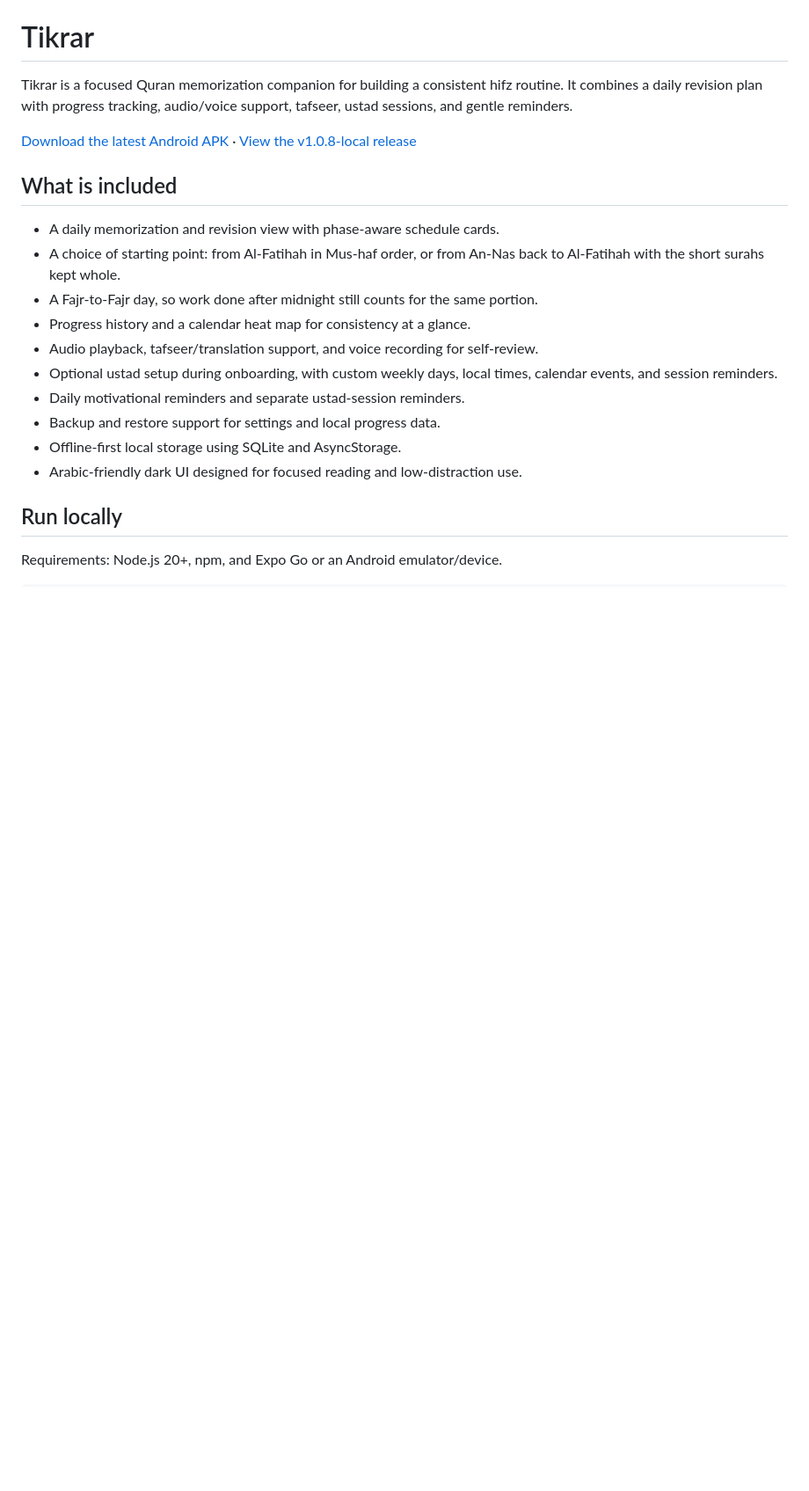
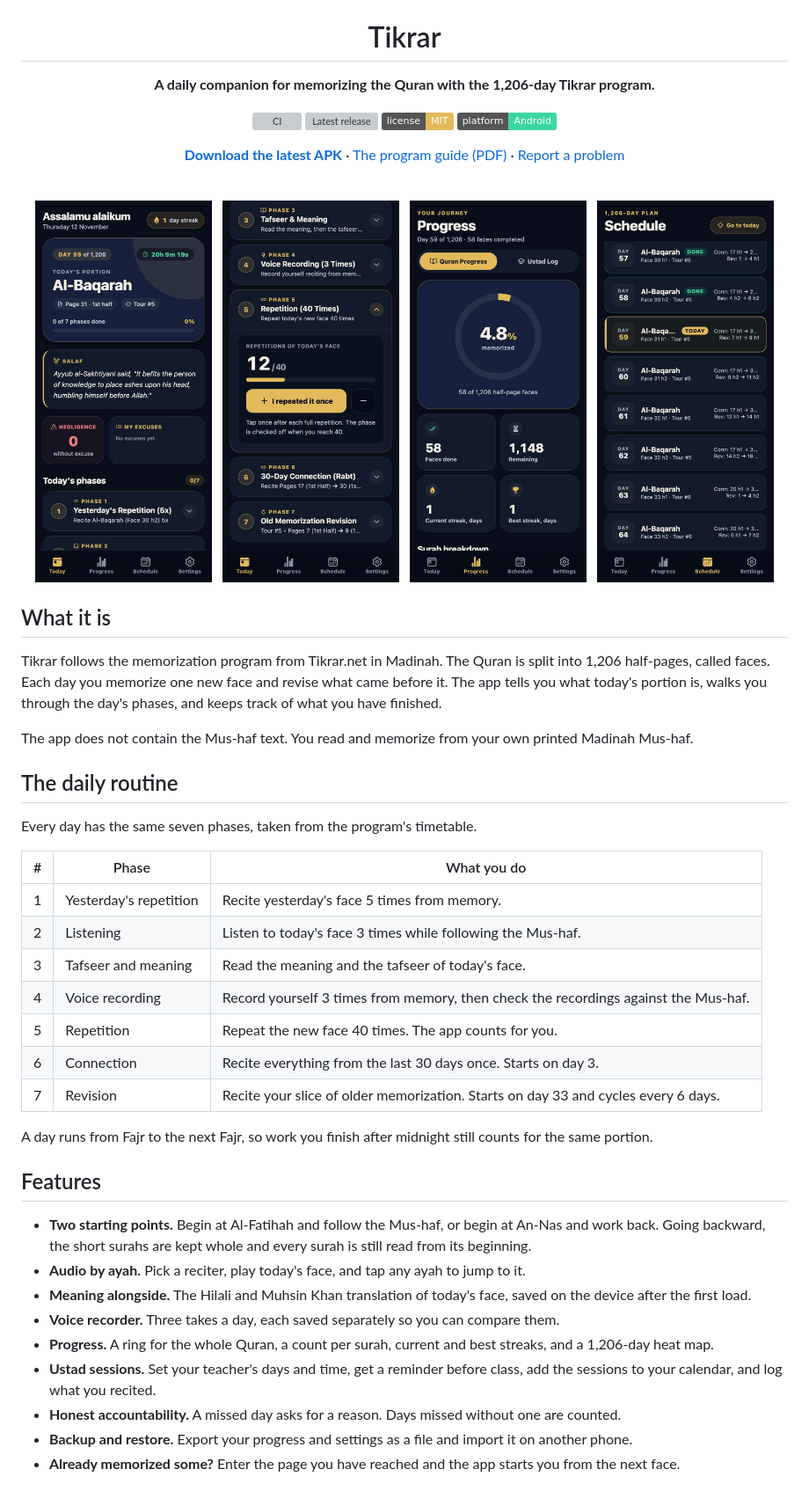
Before and after one commit to scalerflux/tikrar, a Markdown page: README.md, the part around one of its changes. Shown at 88% size. Drawn GitHub-style; pictures changed too: docs/screenshots/phases.jpg (added), docs/screenshots/progress.jpg (added), docs/screenshots/schedule.jpg (added); badges without logos; blank space fills up the shorter version; grey boxes are pictures that could not be loaded.

```diff
--- a/README.md
+++ b/README.md
@@ -1,22 +5,59 @@
 # Tikrar
 
-Tikrar is a focused Quran memorization companion for building a consistent hifz routine. It combines a daily revision plan with progress tracking, audio/voice support, tafseer, ustad sessions, and gentle reminders.
+**A daily companion for memorizing the Quran with the 1,206-day Tikrar program.**
 
-[Download the latest Android APK](https://github.com/scalerflux/tikrar/releases/download/v1.0.8-local/Tikrar-1.0.8-local.apk) · [View the v1.0.8-local release](https://github.com/scalerflux/tikrar/releases/tag/v1.0.8-local)
+[![CI](https://github.com/scalerflux/tikrar/actions/workflows/ci.yml/badge.svg)](https://github.com/scalerflux/tikrar/actions/workflows/ci.yml)
+[![Latest release](https://img.shields.io/github/v/release/scalerflux/tikrar?label=release&color=E3B95B)](https://github.com/scalerflux/tikrar/releases/latest)
+[![License: MIT](https://img.shields.io/badge/license-MIT-E3B95B)](LICENSE)
+![Platform: Android](https://img.shields.io/badge/platform-Android-3DD6A3)
 
-## What is included
+[**Download the latest APK**](https://github.com/scalerflux/tikrar/releases/latest) · [The program guide (PDF)](docs/Tikrar-0.5.pdf) · [Report a problem](https://github.com/scalerflux/tikrar/issues)
 
-- A daily memorization and revision view with phase-aware schedule cards.
-- A choice of starting point: from Al-Fatihah in Mus-haf order, or from An-Nas back to Al-Fatihah with the short surahs kept whole.
-- A Fajr-to-Fajr day, so work done after midnight still counts for the same portion.
-- Progress history and a calendar heat map for consistency at a glance.
-- Audio playback, tafseer/translation support, and voice recording for self-review.
-- Optional ustad setup during onboarding, with custom weekly days, local times, calendar events, and session reminders.
-- Daily motivational reminders and separate ustad-session reminders.
-- Backup and restore support for settings and local progress data.
-- Offline-first local storage using SQLite and AsyncStorage.
-- Arabic-friendly dark UI designed for focused reading and low-distraction use.
+</div>
 
-## Run locally
+<br />
 
-Requirements: Node.js 20+, npm, and Expo Go or an Android emulator/device.
+<p align="center">
+  <img src="docs/screenshots/today.jpg" alt="Today screen with the day's portion, streak and time left until Fajr" width="23%" />
+  &nbsp;
+  <img src="docs/screenshots/phases.jpg" alt="The seven daily phases with the 40 repetition counter open" width="23%" />
+  &nbsp;
+  <img src="docs/screenshots/progress.jpg" alt="Progress screen with a ring, faces done and streaks" width="23%" />
+  &nbsp;
+  <img src="docs/screenshots/schedule.jpg" alt="Schedule list showing done days and today" width="23%" />
+</p>
+
+## What it is
+
+Tikrar follows the memorization program from Tikrar.net in Madinah. The Quran is split into 1,206 half-pages, called faces. Each day you memorize one new face and revise what came before it. The app tells you what today's portion is, walks you through the day's phases, and keeps track of what you have finished.
+
+The app does not contain the Mus-haf text. You read and memorize from your own printed Madinah Mus-haf.
+
+## The daily routine
+
+Every day has the same seven phases, taken from the program's timetable.
+
+| # | Phase | What you do |
+|---|-------|-------------|
+| 1 | Yesterday's repetition | Recite yesterday's face 5 times from memory. |
+| 2 | Listening | Listen to today's face 3 times while following the Mus-haf. |
+| 3 | Tafseer and meaning | Read the meaning and the tafseer of today's face. |
+| 4 | Voice recording | Record yourself 3 times from memory, then check the recordings against the Mus-haf. |
+| 5 | Repetition | Repeat the new face 40 times. The app counts for you. |
+| 6 | Connection | Recite everything from the last 30 days once. Starts on day 3. |
+| 7 | Revision | Recite your slice of older memorization. Starts on day 33 and cycles every 6 days. |
+
+A day runs from Fajr to the next Fajr, so work you finish after midnight still counts for the same portion.
+
+## Features
+
+- **Two starting points.** Begin at Al-Fatihah and follow the Mus-haf, or begin at An-Nas and work back. Going backward, the short surahs are kept whole and every surah is still read from its beginning.
+- **Audio by ayah.** Pick a reciter, play today's face, and tap any ayah to jump to it.
+- **Meaning alongside.** The Hilali and Muhsin Khan translation of today's face, saved on the device after the first load.
+- **Voice recorder.** Three takes a day, each saved separately so you can compare them.
+- **Progress.** A ring for the whole Quran, a count per surah, current and best streaks, and a 1,206-day heat map.
+- **Ustad sessions.** Set your teacher's days and time, get a reminder before class, add the sessions to your calendar, and log what you recited.
+- **Honest accountability.** A missed day asks for a reason. Days missed without one are counted.
+- **Backup and restore.** Export your progress and settings as a file and import it on another phone.
+- **Already memorized some?** Enter the page you have reached and the app starts you from the next face.
+
```
Also changed, not shown: other parts of README.md (+43 -30 lines), 5 other files.
